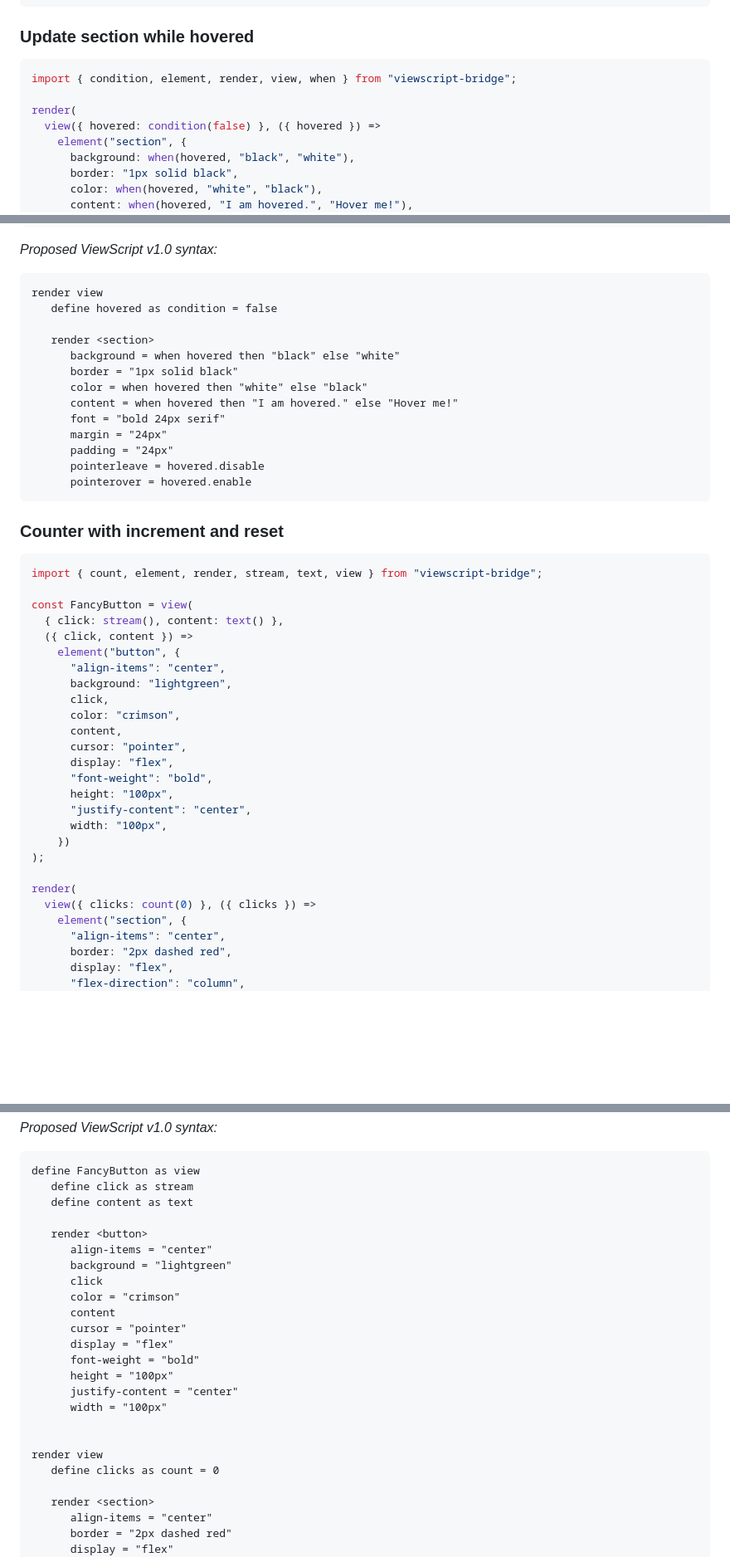
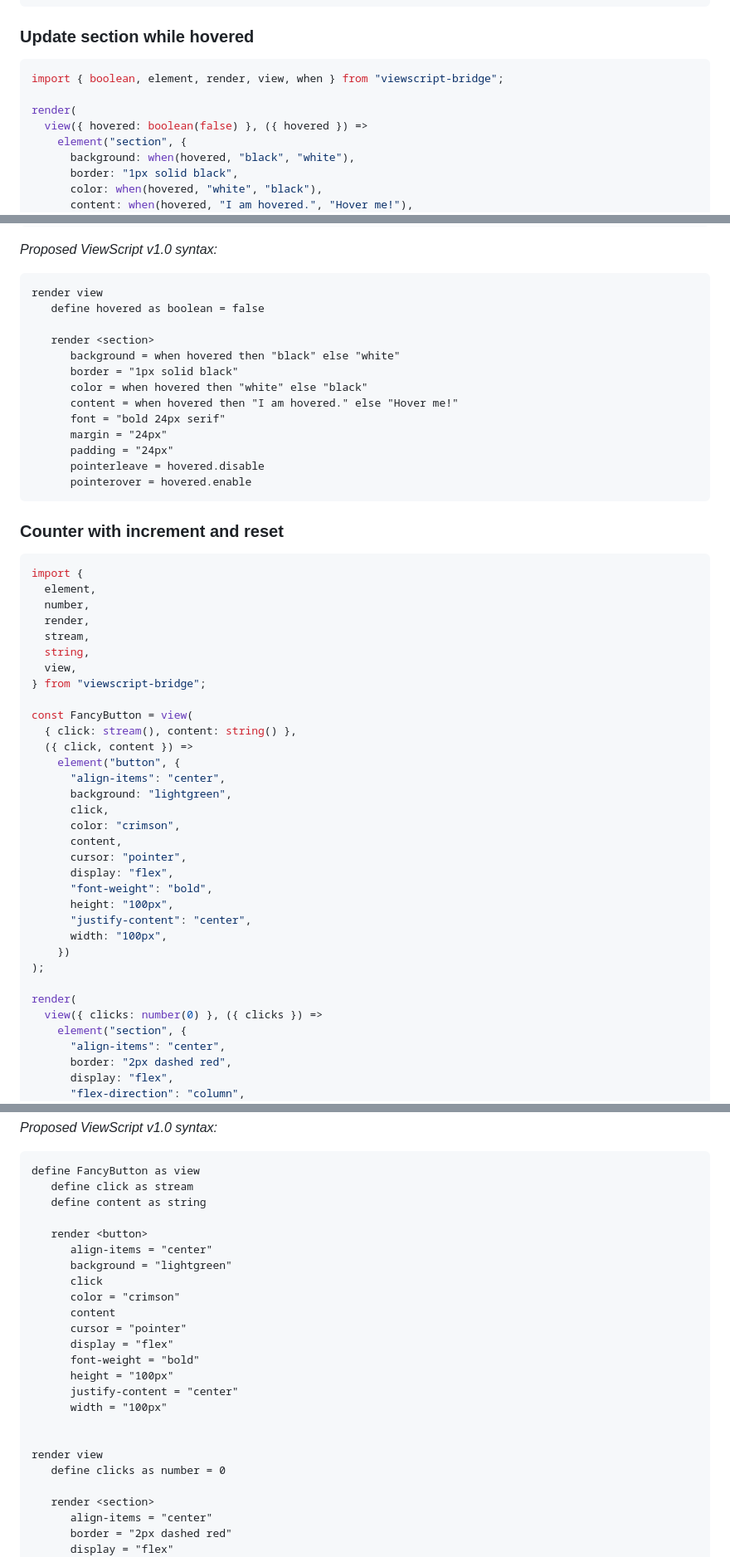
Before and after one commit to alexyuly/ViewScript, a Markdown page: README.md, 3 parts joined by grey strips. Shown at 83% size. Drawn GitHub-style; blank space fills up the shorter version.

Commit message:
Consume bridge API changes in examples in readme

````diff
--- a/README.md
+++ b/README.md
@@ -97,10 +97,10 @@ render <button>
 ### Update section while hovered
 
 ```ts
-import { condition, element, render, view, when } from "viewscript-bridge";
+import { boolean, element, render, view, when } from "viewscript-bridge";
 
 render(
-  view({ hovered: condition(false) }, ({ hovered }) =>
+  view({ hovered: boolean(false) }, ({ hovered }) =>
     element("section", {
       background: when(hovered, "black", "white"),
       border: "1px solid black",
@@ -120,7 +120,7 @@ _Proposed ViewScript v1.0 syntax:_
 
 ```
 render view
-   define hovered as condition = false
+   define hovered as boolean = false
 
    render <section>
       background = when hovered then "black" else "white"
@@ -137,10 +137,17 @@ render view
 ### Counter with increment and reset
 
 ```ts
-import { count, element, render, stream, text, view } from "viewscript-bridge";
+import {
+  element,
+  number,
+  render,
+  stream,
+  string,
+  view,
+} from "viewscript-bridge";
 
 const FancyButton = view(
-  { click: stream(), content: text() },
+  { click: stream(), content: string() },
   ({ click, content }) =>
     element("button", {
       "align-items": "center",
@@ -158,7 +165,7 @@ const FancyButton = view(
 );
 
 render(
-  view({ clicks: count(0) }, ({ clicks }) =>
+  view({ clicks: number(0) }, ({ clicks }) =>
     element("section", {
       "align-items": "center",
       border: "2px dashed red",
@@ -193,7 +200,7 @@ _Proposed ViewScript v1.0 syntax:_
 ```
 define FancyButton as view
    define click as stream
-   define content as text
+   define content as string
 
    render <button>
       align-items = "center"
@@ -210,7 +217,7 @@ define FancyButton as view
 
 
 render view
-   define clicks as count = 0
+   define clicks as number = 0
 
    render <section>
       align-items = "center"
````
